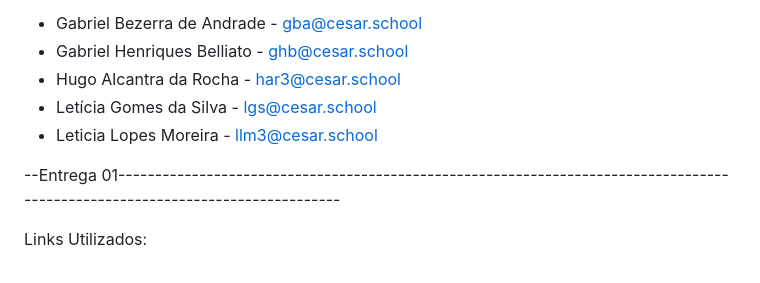
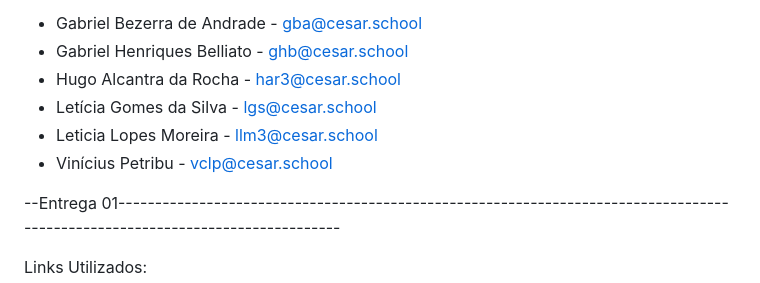
Before and after one commit to leticiagomesilva/Projeto-FDS, a Markdown page: README.md, the part around the change. Rendered like a GitHub page.

```diff
--- a/README.md
+++ b/README.md
@@ -11,6 +11,7 @@ Equipe Exquisite:
 - Hugo Alcantra da Rocha - har3@cesar.school
 - Letícia Gomes da Silva - lgs@cesar.school
 - Leticia Lopes Moreira - llm3@cesar.school
+- Vinícius Petribu - vclp@cesar.school
 
 --Entrega 01------------------------------------------------------------------------------------------------------------------------------
 
```
